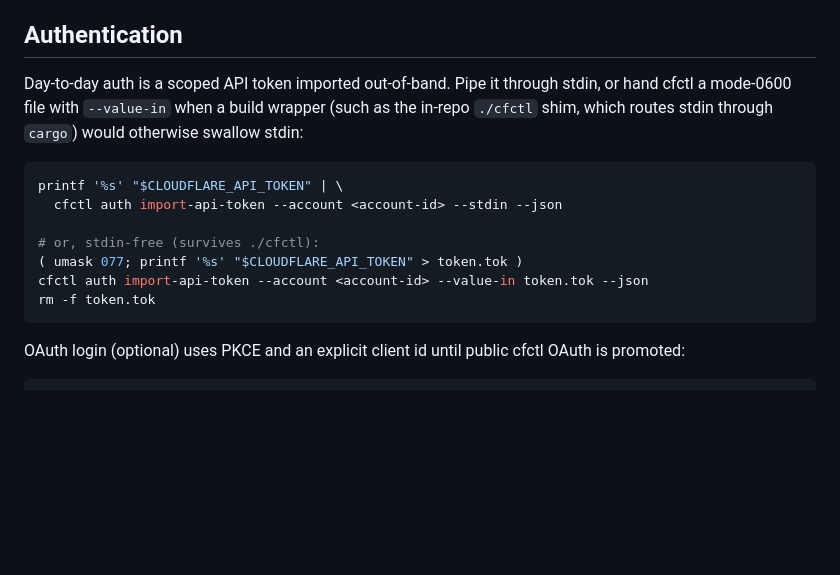
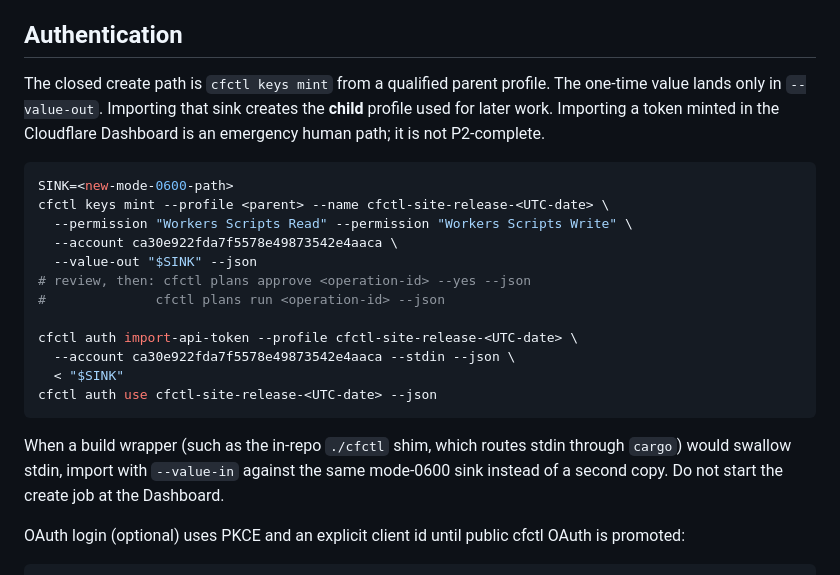
Before and after one commit to rogu3bear/cfctl, a Markdown page: docs/runbooks/cfctl.md, the part around the change. Drawn GitHub-style; blank space fills up the shorter version.

````diff
--- a/docs/runbooks/cfctl.md
+++ b/docs/runbooks/cfctl.md
@@ -144,20 +144,30 @@ checks retry only plan creation through the explicit minter profile.
 
 ## Authentication
 
-Day-to-day auth is a scoped API token imported out-of-band. Pipe it through
-stdin, or hand cfctl a mode-0600 file with `--value-in` when a build wrapper
-(such as the in-repo `./cfctl` shim, which routes stdin through `cargo`) would
-otherwise swallow stdin:
+The closed create path is `cfctl keys mint` from a qualified parent profile.
+The one-time value lands only in `--value-out`. Importing that sink creates
+the **child** profile used for later work. Importing a token minted in the
+Cloudflare Dashboard is an emergency human path; it is not P2-complete.
 
 ```bash
-printf '%s' "$CLOUDFLARE_API_TOKEN" | \
-  cfctl auth import-api-token --account <account-id> --stdin --json
+SINK=<new-mode-0600-path>
+cfctl keys mint --profile <parent> --name cfctl-site-release-<UTC-date> \
+  --permission "Workers Scripts Read" --permission "Workers Scripts Write" \
+  --account ca30e922fda7f5578e49873542e4aaca \
+  --value-out "$SINK" --json
+# review, then: cfctl plans approve <operation-id> --yes --json
+#              cfctl plans run <operation-id> --json
 
-# or, stdin-free (survives ./cfctl):
-( umask 077; printf '%s' "$CLOUDFLARE_API_TOKEN" > token.tok )
-cfctl auth import-api-token --account <account-id> --value-in token.tok --json
-rm -f token.tok
+cfctl auth import-api-token --profile cfctl-site-release-<UTC-date> \
+  --account ca30e922fda7f5578e49873542e4aaca --stdin --json \
+  < "$SINK"
+cfctl auth use cfctl-site-release-<UTC-date> --json
 ```
+
+When a build wrapper (such as the in-repo `./cfctl` shim, which routes stdin
+through `cargo`) would swallow stdin, import with `--value-in` against the same
+mode-0600 sink instead of a second copy. Do not start the create job at the
+Dashboard.
 
 OAuth login (optional) uses PKCE and an explicit client id until public cfctl
 OAuth is promoted:
````
Also changed, not shown: QUICKSTART.md (+20 -4 lines), site/docs/LAUNCH_CHECKLIST.md (+13 -0 lines).
